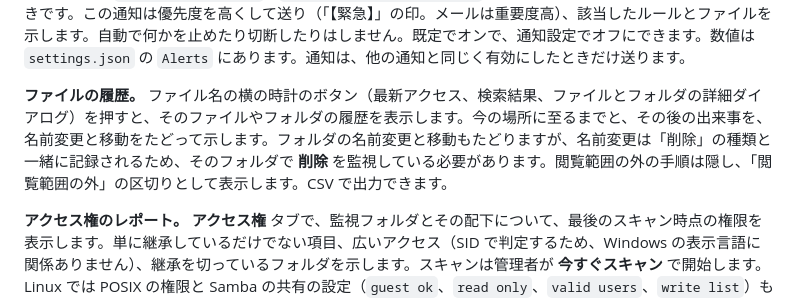
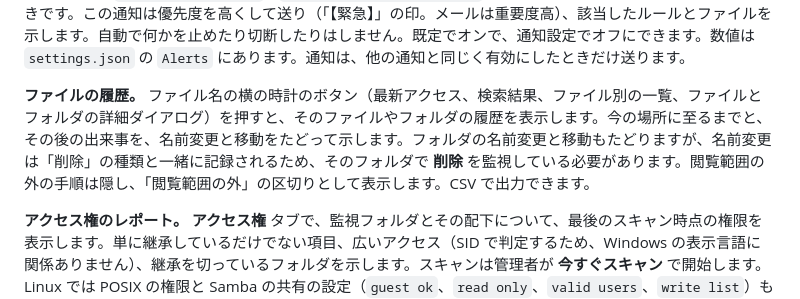
Before and after one commit to nuts-i77/FileAccessMonitor, a Markdown page: README.ja.md, the part around the change. Rendered like a GitHub page.

```diff
--- a/README.ja.md
+++ b/README.ja.md
@@ -288,7 +288,7 @@ sudo fileaccessmonitor-server --https on|off    # Web GUI の HTTPS（セキュ
 
 **ランサムウェアに似た動き** は、ユーザーごとに 2 分間の操作を 3 つのルールで見ます。同じ新しい拡張子（`.tmp` のような無害なものを除く）への 20 ファイル以上の名前変更（新しいパスが必要なので、Windows では USN ジャーナルが必要）、100 回以上の書込と 50 回以上の名前変更が重なったとき、身代金要求文のようなファイル名（`README_DECRYPT.txt`、`HOW_TO_RECOVER_FILES.html` など）が 3 つ以上のフォルダに作られたときです。この通知は優先度を高くして送り（「【緊急】」の印。メールは重要度高）、該当したルールとファイルを示します。自動で何かを止めたり切断したりはしません。既定でオンで、通知設定でオフにできます。数値は `settings.json` の `Alerts` にあります。通知は、他の通知と同じく有効にしたときだけ送ります。
 
-**ファイルの履歴。** ファイル名の横の時計のボタン（最新アクセス、検索結果、ファイルとフォルダの詳細ダイアログ）を押すと、そのファイルやフォルダの履歴を表示します。今の場所に至るまでと、その後の出来事を、名前変更と移動をたどって示します。フォルダの名前変更と移動もたどりますが、名前変更は「削除」の種類と一緒に記録されるため、そのフォルダで **削除** を監視している必要があります。閲覧範囲の外の手順は隠し、「閲覧範囲の外」の区切りとして表示します。CSV で出力できます。
+**ファイルの履歴。** ファイル名の横の時計のボタン（最新アクセス、検索結果、ファイル別の一覧、ファイルとフォルダの詳細ダイアログ）を押すと、そのファイルやフォルダの履歴を表示します。今の場所に至るまでと、その後の出来事を、名前変更と移動をたどって示します。フォルダの名前変更と移動もたどりますが、名前変更は「削除」の種類と一緒に記録されるため、そのフォルダで **削除** を監視している必要があります。閲覧範囲の外の手順は隠し、「閲覧範囲の外」の区切りとして表示します。CSV で出力できます。
 
 **アクセス権のレポート。** **アクセス権** タブで、監視フォルダとその配下について、最後のスキャン時点の権限を表示します。単に継承しているだけでない項目、広いアクセス（SID で判定するため、Windows の表示言語に関係ありません）、継承を切っているフォルダを示します。スキャンは管理者が **今すぐスキャン** で開始します。Linux では POSIX の権限と Samba の共有の設定（`guest ok`、`read only`、`valid users`、`write list`）も表示します。`acl_xattr` または `acl_tdb` を使う共有の NT ACL は読まず、その旨を警告します。スキャンには上限があり（既定は 5,000 フォルダ、50,000 ファイル、結果は 20,000 行まで）、上限で止まった場合はその旨を表示します。権限のジョブには 1.10 以降のエージェントが必要です。
 
```
Also changed, not shown: README.md (+1 -1 lines), docs/releases/v1.10.0.md (+2 -2 lines).
